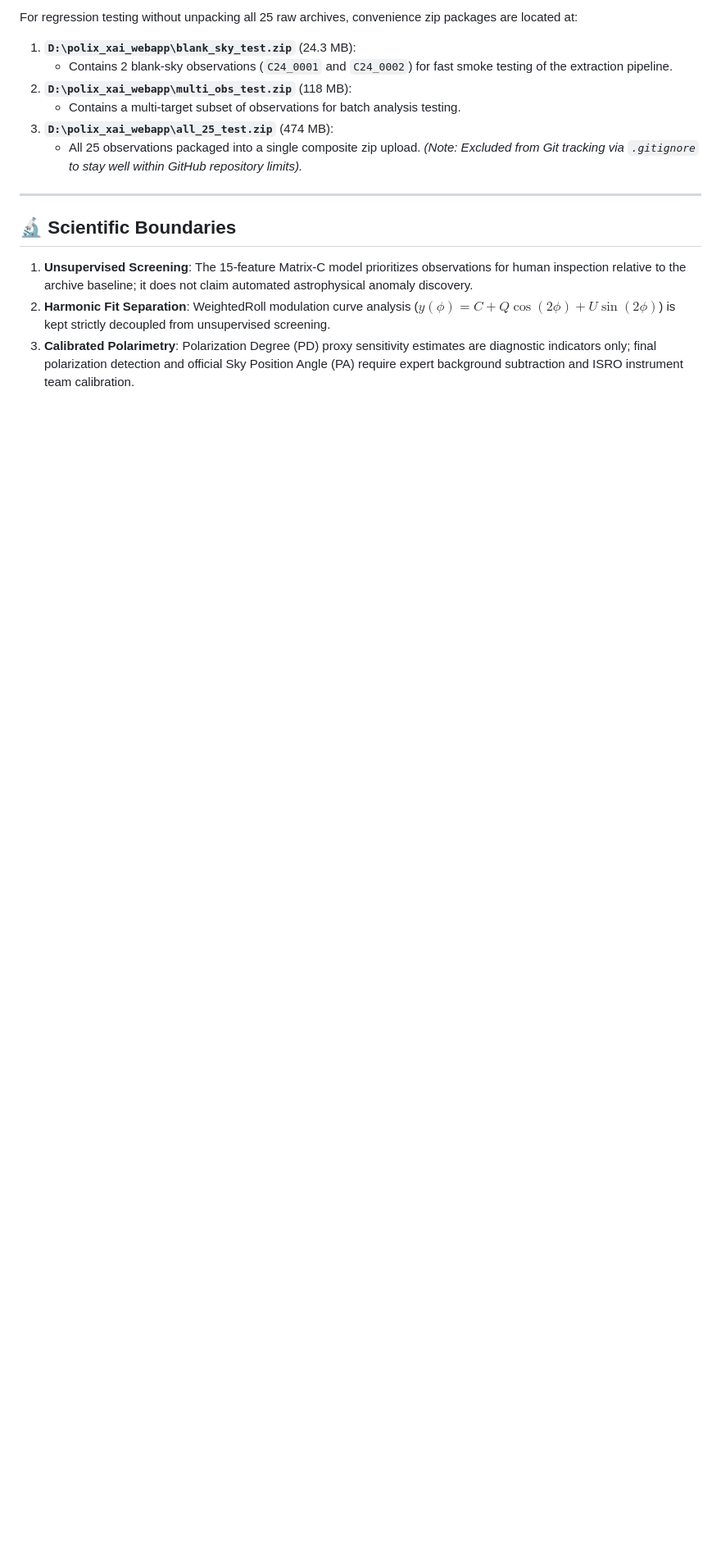
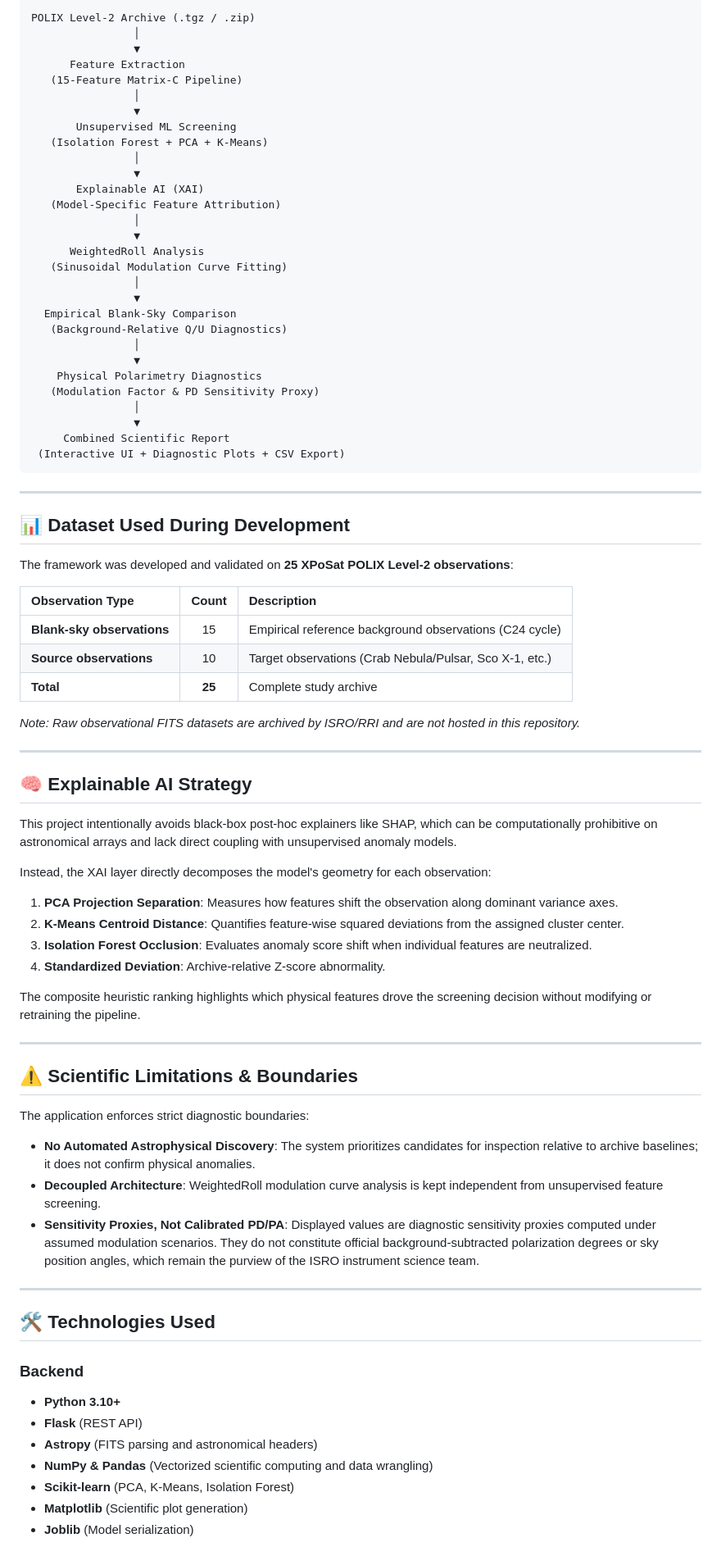
Before and after one commit to gsaisaatvik/xposat-polix-xai, a Markdown page: README.md, the part around one of its changes. Shown at 82% size. GitHub-like rendering; blank space fills up the shorter version.

````diff
--- a/README.md
+++ b/README.md
@@ -115,18 +134,83 @@ D:\ISROtrial\Polix_L2_full_archive\data_raw\
 
-For regression testing without unpacking all 25 raw archives, convenience zip packages are located at:
-
-1. **`D:\polix_xai_webapp\blank_sky_test.zip`** (24.3 MB):
-   - Contains 2 blank-sky observations (`C24_0001` and `C24_0002`) for fast smoke testing of the extraction pipeline.
-2. **`D:\polix_xai_webapp\multi_obs_test.zip`** (118 MB):
-   - Contains a multi-target subset of observations for batch analysis testing.
-3. **`D:\polix_xai_webapp\all_25_test.zip`** (474 MB):
-   - All 25 observations packaged into a single composite zip upload.
-   *(Note: Excluded from Git tracking via `.gitignore` to stay well within GitHub repository limits).*
+```text
+POLIX Level-2 Archive (.tgz / .zip)
+                │
+                ▼
+      Feature Extraction
+   (15-Feature Matrix-C Pipeline)
+                │
+                ▼
+       Unsupervised ML Screening
+   (Isolation Forest + PCA + K-Means)
+                │
+                ▼
+       Explainable AI (XAI)
+   (Model-Specific Feature Attribution)
+                │
+                ▼
+      WeightedRoll Analysis
+   (Sinusoidal Modulation Curve Fitting)
+                │
+                ▼
+  Empirical Blank-Sky Comparison
+   (Background-Relative Q/U Diagnostics)
+                │
+                ▼
+    Physical Polarimetry Diagnostics
+   (Modulation Factor & PD Sensitivity Proxy)
+                │
+                ▼
+     Combined Scientific Report
+ (Interactive UI + Diagnostic Plots + CSV Export)
+```
 
 ---
 
-## 🔬 Scientific Boundaries
+## 📊 Dataset Used During Development
 
-1. **Unsupervised Screening**: The 15-feature Matrix-C model prioritizes observations for human inspection relative to the archive baseline; it does not claim automated astrophysical anomaly discovery.
-2. **Harmonic Fit Separation**: WeightedRoll modulation curve analysis ($y(\phi) = C + Q\cos(2\phi) + U\sin(2\phi)$) is kept strictly decoupled from unsupervised screening.
-3. **Calibrated Polarimetry**: Polarization Degree (PD) proxy sensitivity estimates are diagnostic indicators only; final polarization detection and official Sky Position Angle (PA) require expert background subtraction and ISRO instrument team calibration.
+The framework was developed and validated on **25 XPoSat POLIX Level-2 observations**:
+
+| Observation Type | Count | Description |
+| :--- | :---: | :--- |
+| **Blank-sky observations** | 15 | Empirical reference background observations (C24 cycle) |
+| **Source observations** | 10 | Target observations (Crab Nebula/Pulsar, Sco X-1, etc.) |
+| **Total** | **25** | Complete study archive |
+
+*Note: Raw observational FITS datasets are archived by ISRO/RRI and are not hosted in this repository.*
+
+---
+
+## 🧠 Explainable AI Strategy
+
+This project intentionally avoids black-box post-hoc explainers like SHAP, which can be computationally prohibitive on astronomical arrays and lack direct coupling with unsupervised anomaly models.
+
+Instead, the XAI layer directly decomposes the model's geometry for each observation:
+1. **PCA Projection Separation**: Measures how features shift the observation along dominant variance axes.
+2. **K-Means Centroid Distance**: Quantifies feature-wise squared deviations from the assigned cluster center.
+3. **Isolation Forest Occlusion**: Evaluates anomaly score shift when individual features are neutralized.
+4. **Standardized Deviation**: Archive-relative Z-score abnormality.
+
+The composite heuristic ranking highlights which physical features drove the screening decision without modifying or retraining the pipeline.
+
+---
+
+## ⚠️ Scientific Limitations & Boundaries
+
+The application enforces strict diagnostic boundaries:
+- **No Automated Astrophysical Discovery**: The system prioritizes candidates for inspection relative to archive baselines; it does not confirm physical anomalies.
+- **Decoupled Architecture**: WeightedRoll modulation curve analysis is kept independent from unsupervised feature screening.
+- **Sensitivity Proxies, Not Calibrated PD/PA**: Displayed values are diagnostic sensitivity proxies computed under assumed modulation scenarios. They do not constitute official background-subtracted polarization degrees or sky position angles, which remain the purview of the ISRO instrument science team.
+
+---
+
+## 🛠️ Technologies Used
+
+### Backend
+- **Python 3.10+**
+- **Flask** (REST API)
+- **Astropy** (FITS parsing and astronomical headers)
+- **NumPy & Pandas** (Vectorized scientific computing and data wrangling)
+- **Scikit-learn** (PCA, K-Means, Isolation Forest)
+- **Matplotlib** (Scientific plot generation)
+- **Joblib** (Model serialization)
+
````
Also changed, not shown: other parts of README.md (+121 -73 lines).
